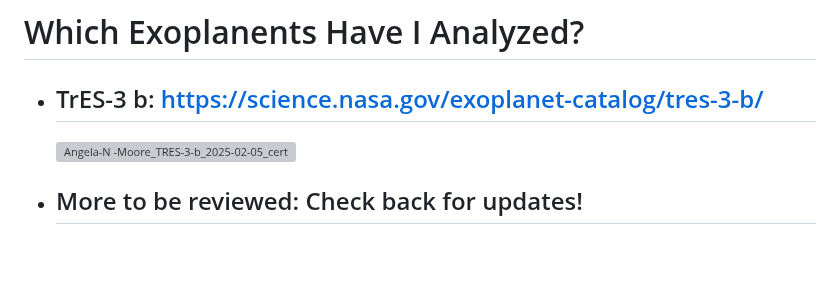
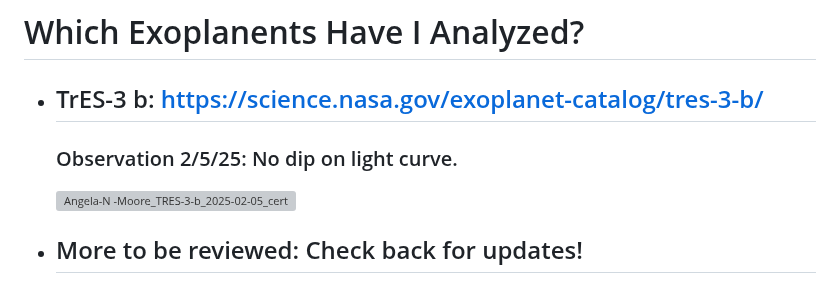
Before and after one commit to Cyber-Chic/nasa, a Markdown page: README.md, the part around the change. Rendered like a GitHub page; blank space fills up the shorter version; grey boxes are pictures that could not be loaded.

```diff
--- a/README.md
+++ b/README.md
@@ -22,6 +22,8 @@ https://exoplanets.nasa.gov/exoplanet-watch/about-exoplanet-watch/background/ <b
 
 # <br> Which Exoplanents Have I Analyzed? <br>
 - ## TrES-3 b: https://science.nasa.gov/exoplanet-catalog/tres-3-b/
+  ### Observation 2/5/25: No dip on light curve.
+
   ![Angela-N -Moore_TRES-3-b_2025-02-05_certificate](https://github.com/user-attachments/assets/4bb17d6d-28e2-4bc8-b6c7-435963f3269d)
 
 - ## More to be reviewed: Check back for updates!
```
